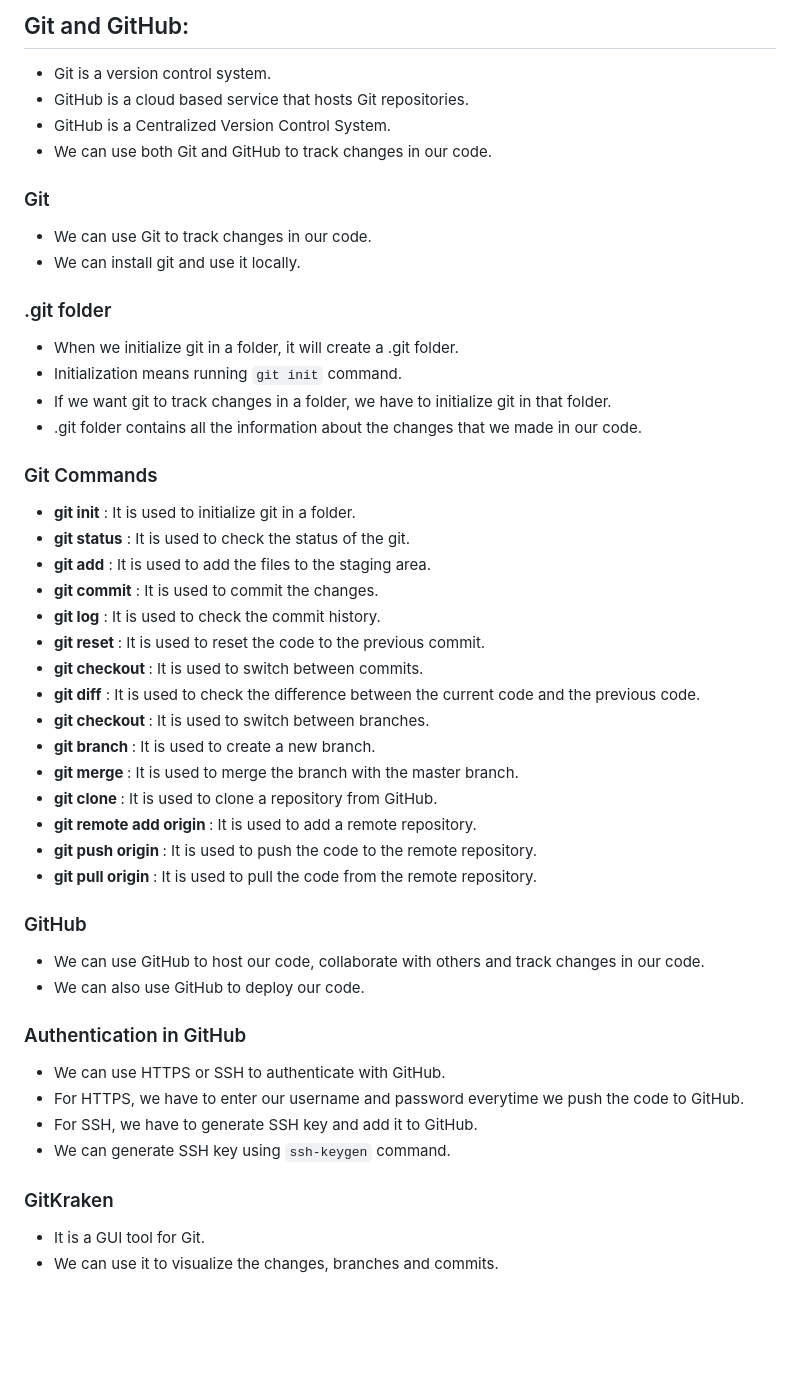
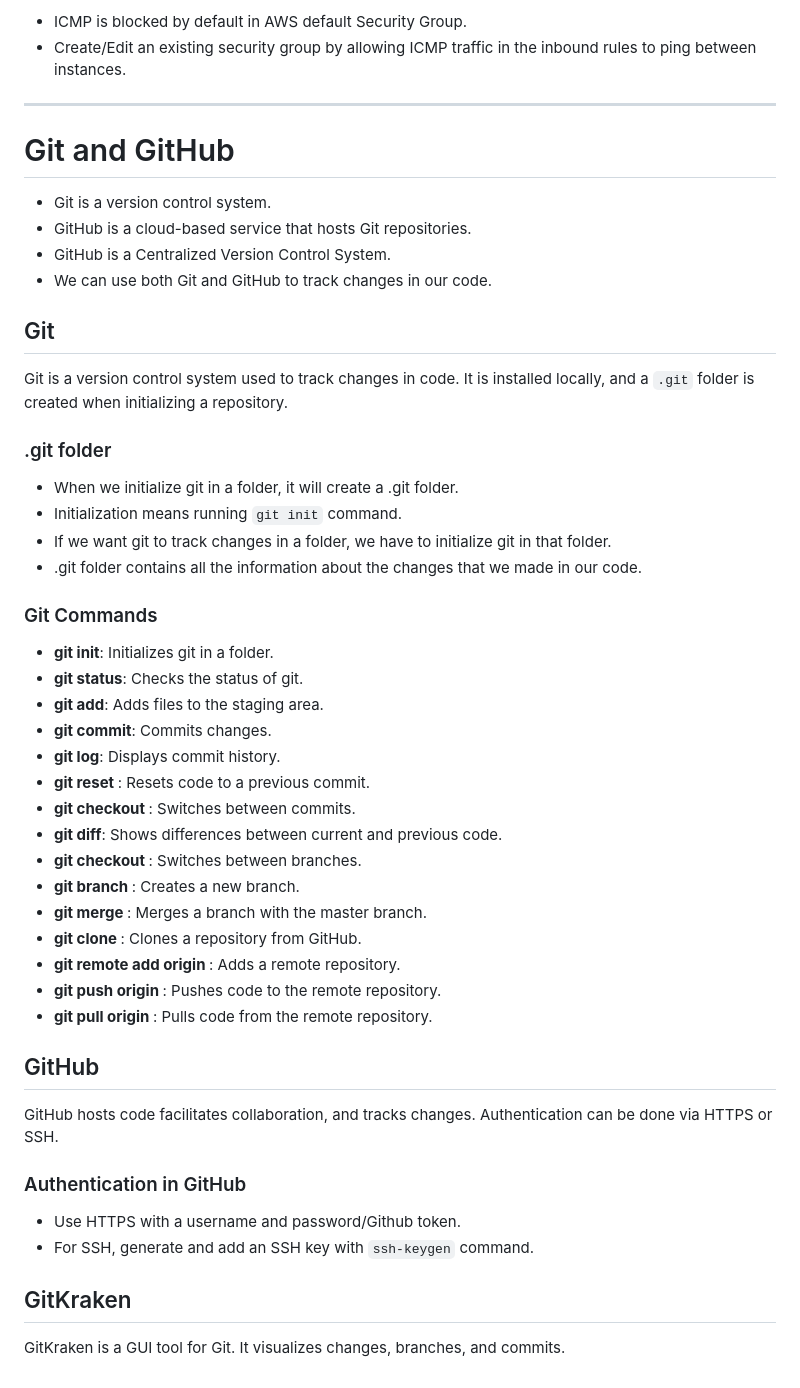
Before and after one commit to sudhanshuvlog/GFG-Devops16, a Markdown page: week-1/day-2.md, the part around the change printed below. Rendered like a GitHub page; blank space fills up the shorter version.

```diff
--- a/week-1/day-2.md
+++ b/week-1/day-2.md
@@ -62,13 +60,18 @@ Networking refers to two or more computers sharing information and communicate w
 
-## Git and GitHub:
+- ICMP is blocked by default in AWS default Security Group.
+- Create/Edit an existing security group by allowing ICMP traffic in the inbound rules to ping between instances.
+
+---
+
+# Git and GitHub
 - Git is a version control system.
-- GitHub is a cloud based service that hosts Git repositories.
+- GitHub is a cloud-based service that hosts Git repositories.
 - GitHub is a Centralized Version Control System.
 - We can use both Git and GitHub to track changes in our code.
 
-### Git
-- We can use Git to track changes in our code.
-- We can install git and use it locally.
+## Git
+
+Git is a version control system used to track changes in code. It is installed locally, and a `.git` folder is created when initializing a repository.
 
 ### .git folder
 - When we initialize git in a folder, it will create a .git folder.
@@ -77,32 +80,32 @@ Networking refers to two or more computers sharing information and communicate w
 - .git folder contains all the information about the changes that we made in our code.
 
 ### Git Commands
-- **git init** :  It is used to initialize git in a folder.
-- **git status** : It is used to check the status of the git.
-- **git add** : It is used to add the files to the staging area.
-- **git commit** : It is used to commit the changes.
-- **git log** : It is used to check the commit history.
-- **git reset <commit-id>** : It is used to reset the code to the previous commit.
-- **git checkout <commit-id>** : It is used to switch between commits.
-- **git diff** : It is used to check the difference between the current code and the previous code.
-- **git checkout <branch-name>** : It is used to switch between branches.
-- **git branch <branch-name>** : It is used to create a new branch.
-- **git merge <branch-name>** : It is used to merge the branch with the master branch.
-- **git clone <repo-url>** : It is used to clone a repository from GitHub.
-- **git remote add origin <repo-url>** : It is used to add a remote repository.
-- **git push origin <branch-name>** : It is used to push the code to the remote repository.
-- **git pull origin <branch-name>** : It is used to pull the code from the remote repository.
 
-### GitHub
-- We can use GitHub to host our code, collaborate with others and track changes in our code.
-- We can also use GitHub to deploy our code.
+- **git init**: Initializes git in a folder.
+- **git status**: Checks the status of git.
+- **git add**: Adds files to the staging area.
+- **git commit**: Commits changes.
+- **git log**: Displays commit history.
+- **git reset <commit-id>**: Resets code to a previous commit.
+- **git checkout <commit-id>**: Switches between commits.
+- **git diff**: Shows differences between current and previous code.
+- **git checkout <branch-name>**: Switches between branches.
+- **git branch <branch-name>**: Creates a new branch.
+- **git merge <branch-name>**: Merges a branch with the master branch.
+- **git clone <repo-url>**: Clones a repository from GitHub.
+- **git remote add origin <repo-url>**: Adds a remote repository.
+- **git push origin <branch-name>**: Pushes code to the remote repository.
+- **git pull origin <branch-name>**: Pulls code from the remote repository.
+
+## GitHub
+
+GitHub hosts code facilitates collaboration, and tracks changes. Authentication can be done via HTTPS or SSH.
 
 ### Authentication in GitHub
-- We can use HTTPS or SSH to authenticate with GitHub.
-- For HTTPS, we have to enter our username and password everytime we push the code to GitHub.
-- For SSH, we have to generate SSH key and add it to GitHub.
-- We can generate SSH key using `ssh-keygen` command.
 
-### GitKraken
-- It is a GUI tool for Git.
-- We can use it to visualize the changes, branches and commits.
+- Use HTTPS with a username and password/Github token.
+- For SSH, generate and add an SSH key with `ssh-keygen` command.
+
+## GitKraken
+
+GitKraken is a GUI tool for Git. It visualizes changes, branches, and commits.
```
Also changed, not shown: other parts of week-1/day-2.md (+47 -49 lines).
